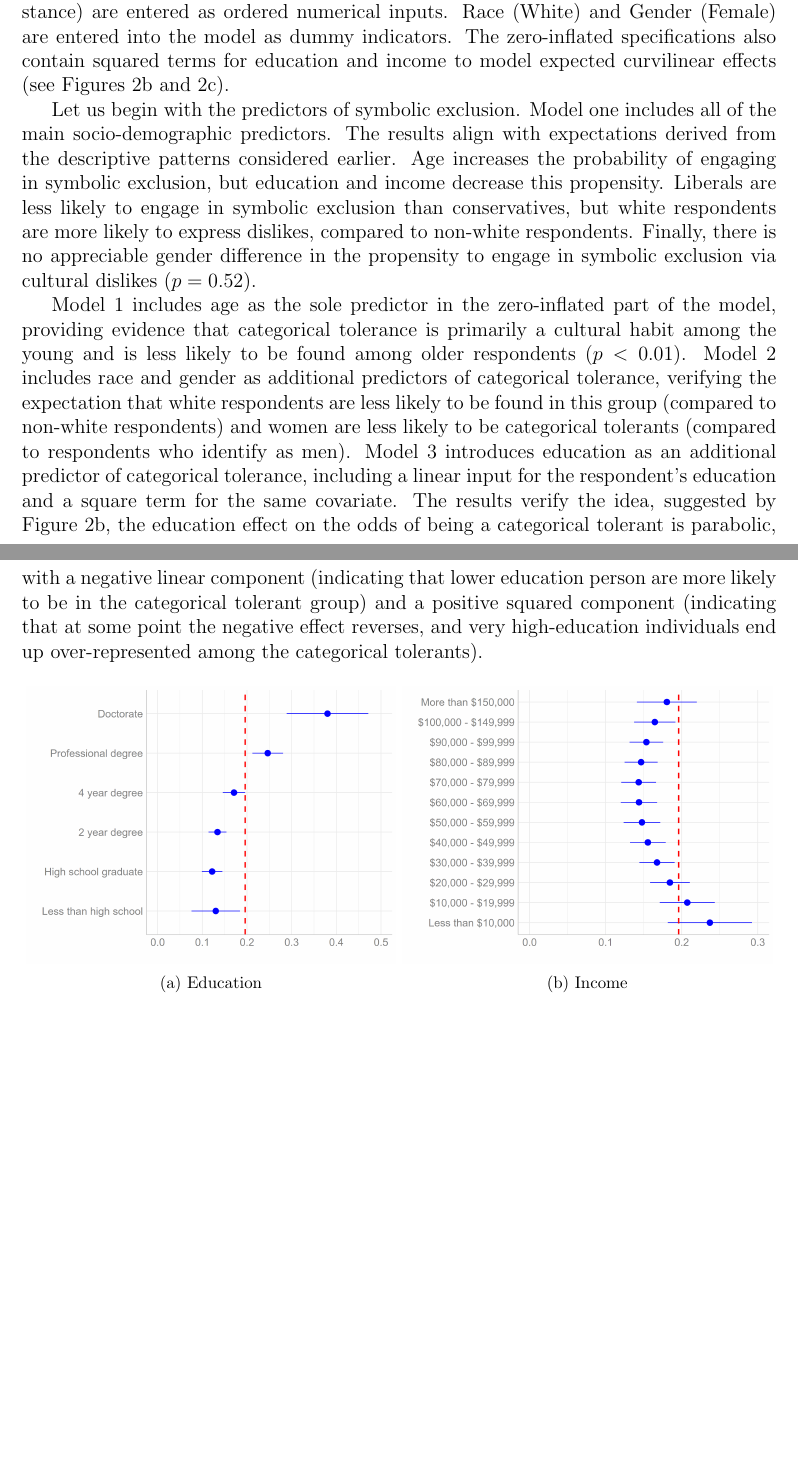
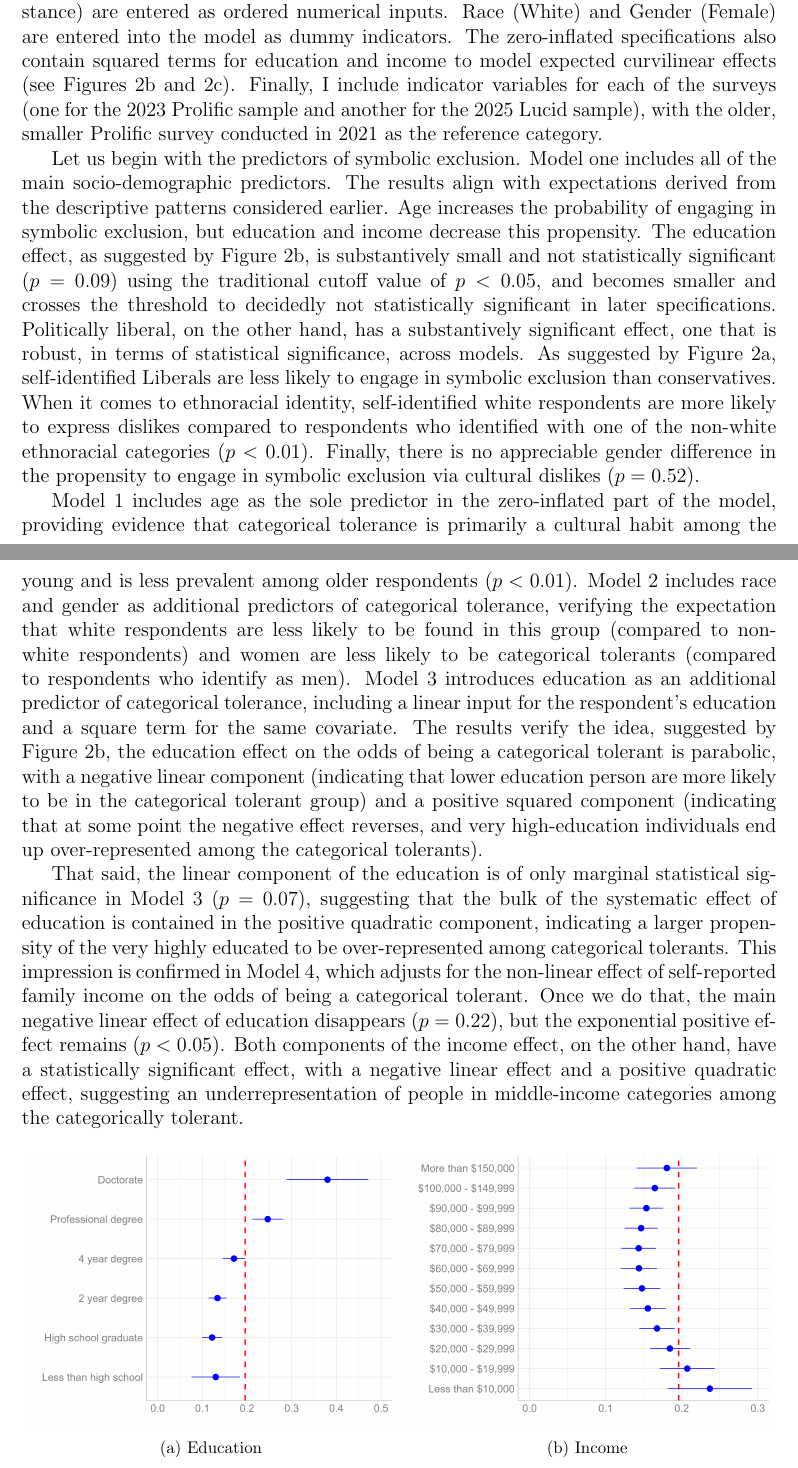
Before and after one commit to olizardo/sociological-science-categorical-tolerance-followup, a LaTeX paper (manuscript.tex): two parts of pages 9 and 11 of 12, joined at a grey line, cut so that both start at the same text, the shorter picture padded with empty space. Compiled offline with pdfLaTeX.

Commit message:
Updates from Overleaf

```diff
--- a/manuscript.tex
+++ b/manuscript.tex
@@ -162,11 +162,13 @@ In their original paper, \citet{lizardo2016end-4fb} proposed modeling categorica
     \label{tab:zinf}
 \end{table}
 
-Table~\ref{tab:zinf} shows the coefficient estimates from a set of four zero-inflated Poisson regression models. The specifications in each model, for both the count and zero-inflated components, are informed by the descriptive patterns we considered in Figures~\ref{fig:cat-tol} and~\ref{fig:grd-int}. Coefficient estimates corresponding to the count part of the model---predicting the number of dislikes among those who are at risk of expressing them---are shown in the top half of the table. Coefficient estimates for the zero-inflation part of the model, predicting the odds of landing in the categorical tolerant group---and thus not being at risk of engaging in symbolic exclusion---are presented in the lower half of the table. In all models, age, education, income, and political ideology (with higher values indicating a more liberal stance) are entered as ordered numerical inputs. Race (White) and Gender (Female) are entered into the model as dummy indicators. The zero-inflated specifications also contain squared terms for education and income to model expected curvilinear effects (see Figures~\ref{fig:cat-tol-edu} and~\ref{fig:cat-tol-inc}).
+Table~\ref{tab:zinf} shows the coefficient estimates from a set of four zero-inflated Poisson regression models. The specifications in each model, for both the count and zero-inflated components, are informed by the descriptive patterns we considered in Figures~\ref{fig:cat-tol} and~\ref{fig:grd-int}. Coefficient estimates corresponding to the count part of the model---predicting the number of dislikes among those who are at risk of expressing them---are shown in the top half of the table. Coefficient estimates for the zero-inflation part of the model, predicting the odds of landing in the categorical tolerant group---and thus not being at risk of engaging in symbolic exclusion---are presented in the lower half of the table. In all models, age, education, income, and political ideology (with higher values indicating a more liberal stance) are entered as ordered numerical inputs. Race (White) and Gender (Female) are entered into the model as dummy indicators. The zero-inflated specifications also contain squared terms for education and income to model expected curvilinear effects (see Figures~\ref{fig:cat-tol-edu} and~\ref{fig:cat-tol-inc}). Finally, I include indicator variables for each of the surveys (one for the 2023 Prolific sample and another for the 2025 Lucid sample), with the older, smaller Prolific survey conducted in 2021 as the reference category.
 
-Let us begin with the predictors of symbolic exclusion. Model one includes all of the main socio-demographic predictors. The results align with expectations derived from the descriptive patterns considered earlier. Age increases the probability of engaging in symbolic exclusion, but education and income decrease this propensity. Liberals are less likely to engage in symbolic exclusion than conservatives, but white respondents are more likely to express dislikes, compared to non-white respondents. Finally, there is no appreciable gender difference in the propensity to engage in symbolic exclusion via cultural dislikes ($p = 0.52$).
+Let us begin with the predictors of symbolic exclusion. Model one includes all of the main socio-demographic predictors. The results align with expectations derived from the descriptive patterns considered earlier. Age increases the probability of engaging in symbolic exclusion, but education and income decrease this propensity. The education effect, as suggested by Figure~\ref{fig:cat-tol-edu}, is substantively small and not statistically significant ($p = 0.09$) using the traditional cutoff value of $p < 0.05$, and becomes smaller and crosses the threshold to decidedly not statistically significant in later specifications. Politically liberal, on the other hand, has a substantively significant effect, one that is robust, in terms of statistical significance, across models. As suggested by Figure~\ref{fig:cat-tol-pol}, self-identified Liberals are less likely to engage in symbolic exclusion than conservatives. When it comes to ethnoracial identity, self-identified white respondents are more likely to express dislikes compared to respondents who identified with one of the non-white ethnoracial categories ($p < 0.01$). Finally, there is no appreciable gender difference in the propensity to engage in symbolic exclusion via cultural dislikes ($p = 0.52$).
 
-Model 1 includes age as the sole predictor in the zero-inflated part of the model, providing evidence that categorical tolerance is primarily a cultural habit among the young and is less likely to be found among older respondents ($p < 0.01$). Model 2 includes race and gender as additional predictors of categorical tolerance, verifying the expectation that white respondents are less likely to be found in this group (compared to non-white respondents) and women are less likely to be categorical tolerants (compared to respondents who identify as men). Model 3 introduces education as an additional predictor of categorical tolerance, including a linear input for the respondent's education and a square term for the same covariate. The results verify the idea, suggested by Figure~\ref{fig:cat-tol-edu}, the education effect on the odds of being a categorical tolerant is parabolic, with a negative linear component (indicating that lower education person are more likely to be in the categorical tolerant group) and a positive squared component (indicating that at some point the negative effect reverses, and very high-education individuals end up over-represented among the categorical tolerants).
+Model 1 includes age as the sole predictor in the zero-inflated part of the model, providing evidence that categorical tolerance is primarily a cultural habit among the young and is less prevalent among older respondents ($p < 0.01$). Model 2 includes race and gender as additional predictors of categorical tolerance, verifying the expectation that white respondents are less likely to be found in this group (compared to non-white respondents) and women are less likely to be categorical tolerants (compared to respondents who identify as men). Model 3 introduces education as an additional predictor of categorical tolerance, including a linear input for the respondent's education and a square term for the same covariate. The results verify the idea, suggested by Figure~\ref{fig:cat-tol-edu}, the education effect on the odds of being a categorical tolerant is parabolic, with a negative linear component (indicating that lower education person are more likely to be in the categorical tolerant group) and a positive squared component (indicating that at some point the negative effect reverses, and very high-education individuals end up over-represented among the categorical tolerants).
+
+That said, the linear component of the education is of only marginal statistical significance in Model 3 ($p = 0.07$), suggesting that the bulk of the systematic effect of education is contained in the positive quadratic component, indicating a larger propensity of the very highly educated to be over-represented among categorical tolerants. This impression is confirmed in Model 4, which adjusts for the non-linear effect of self-reported family income on the odds of being a categorical tolerant. Once we do that, the main negative linear effect of education disappears ($p = 0.22$), but the exponential positive effect remains ($p < 0.05$). Both components of the income effect, on the other hand, have a statistically significant effect, with a negative linear effect and a positive quadratic effect, suggesting an underrepresentation of people in middle-income categories among the categorically tolerant.
 
 \begin{figure}[ht!]
     \captionsetup[subfigure]{font=footnotesize,labelfont=footnotesize}
```
Also changed, not shown: manuscript.tex (2 more changed lines).
